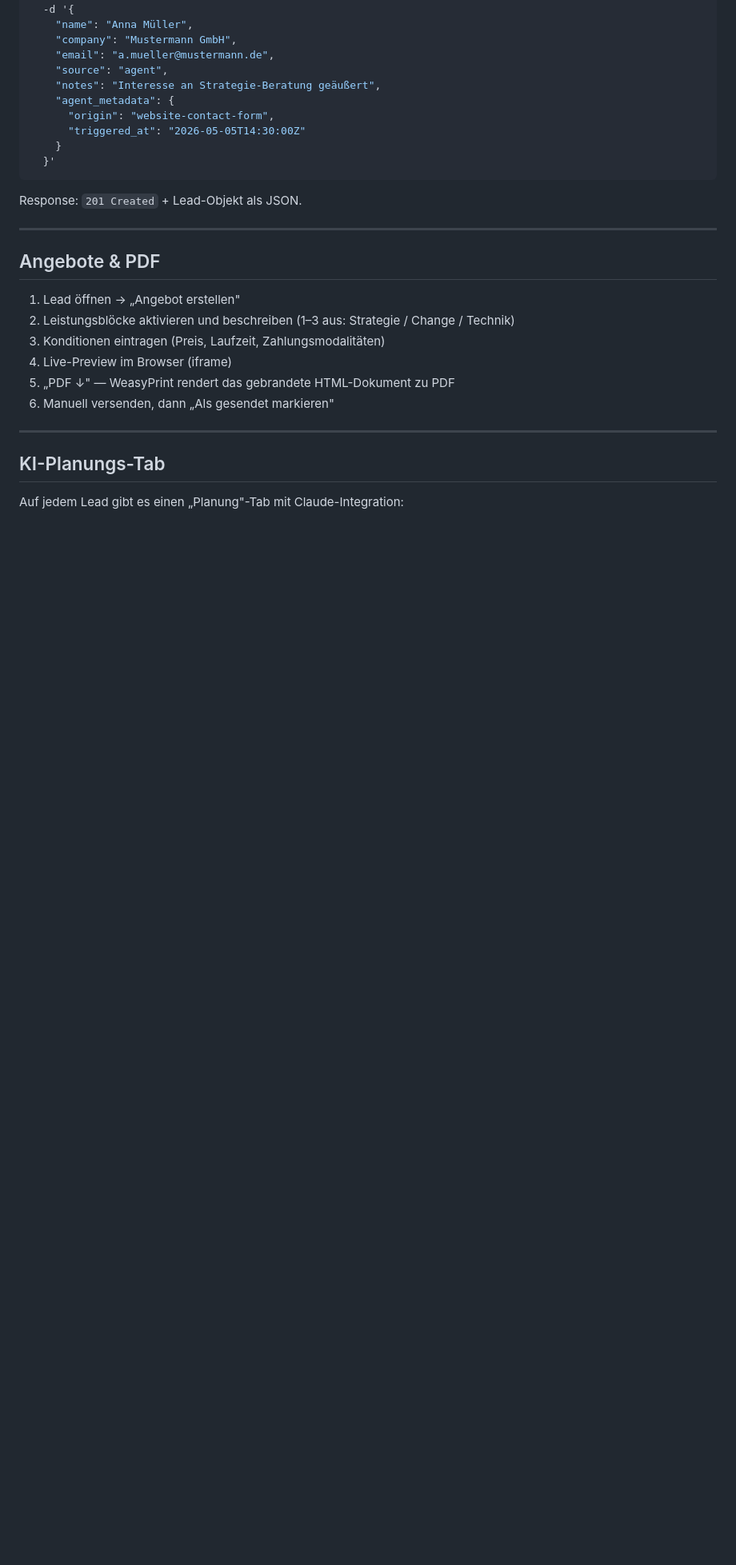
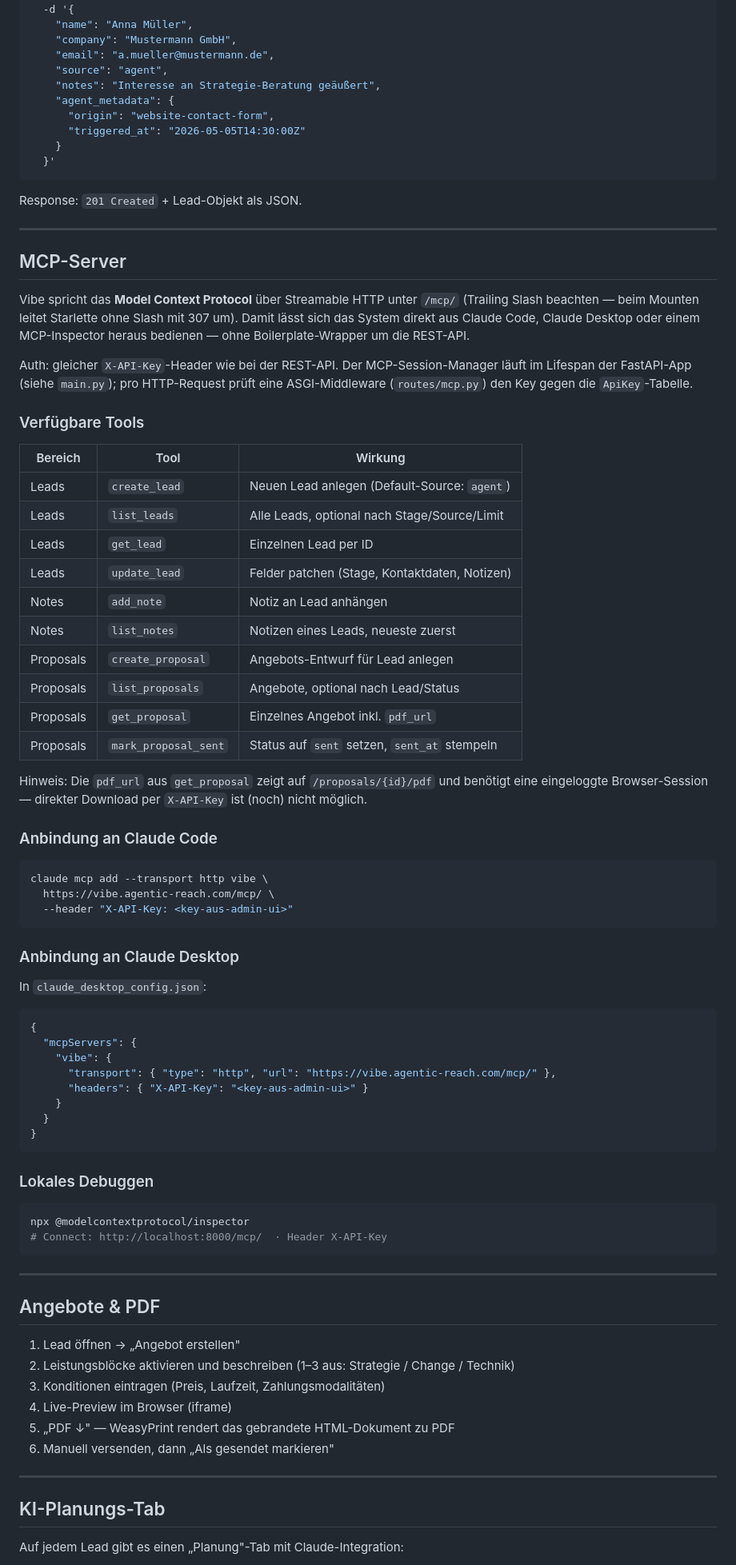
Before and after one commit to ulrichschinz/vibe, a Markdown page: README.md, the part around one of its changes. Shown at 80% size. GitHub-like rendering; blank space fills up the shorter version.

````diff
--- a/README.md
+++ b/README.md
@@ -161,6 +180,61 @@ curl -X POST https://vibe.agentic-reach.com/api/leads \
 ```
 
 Response: `201 Created` + Lead-Objekt als JSON.
+
+---
+
+## MCP-Server
+
+Vibe spricht das **Model Context Protocol** über Streamable HTTP unter `/mcp/` (Trailing Slash beachten — beim Mounten leitet Starlette ohne Slash mit 307 um). Damit lässt sich das System direkt aus Claude Code, Claude Desktop oder einem MCP-Inspector heraus bedienen — ohne Boilerplate-Wrapper um die REST-API.
+
+Auth: gleicher `X-API-Key`-Header wie bei der REST-API. Der MCP-Session-Manager läuft im Lifespan der FastAPI-App (siehe `main.py`); pro HTTP-Request prüft eine ASGI-Middleware (`routes/mcp.py`) den Key gegen die `ApiKey`-Tabelle.
+
+### Verfügbare Tools
+
+| Bereich | Tool | Wirkung |
+|---|---|---|
+| Leads | `create_lead` | Neuen Lead anlegen (Default-Source: `agent`) |
+| Leads | `list_leads` | Alle Leads, optional nach Stage/Source/Limit |
+| Leads | `get_lead` | Einzelnen Lead per ID |
+| Leads | `update_lead` | Felder patchen (Stage, Kontaktdaten, Notizen) |
+| Notes | `add_note` | Notiz an Lead anhängen |
+| Notes | `list_notes` | Notizen eines Leads, neueste zuerst |
+| Proposals | `create_proposal` | Angebots-Entwurf für Lead anlegen |
+| Proposals | `list_proposals` | Angebote, optional nach Lead/Status |
+| Proposals | `get_proposal` | Einzelnes Angebot inkl. `pdf_url` |
+| Proposals | `mark_proposal_sent` | Status auf `sent` setzen, `sent_at` stempeln |
+
+Hinweis: Die `pdf_url` aus `get_proposal` zeigt auf `/proposals/{id}/pdf` und benötigt eine eingeloggte Browser-Session — direkter Download per `X-API-Key` ist (noch) nicht möglich.
+
+### Anbindung an Claude Code
+
+```bash
+claude mcp add --transport http vibe \
+  https://vibe.agentic-reach.com/mcp/ \
+  --header "X-API-Key: <key-aus-admin-ui>"
+```
+
+### Anbindung an Claude Desktop
+
+In `claude_desktop_config.json`:
+
+```json
+{
+  "mcpServers": {
+    "vibe": {
+      "transport": { "type": "http", "url": "https://vibe.agentic-reach.com/mcp/" },
+      "headers": { "X-API-Key": "<key-aus-admin-ui>" }
+    }
+  }
+}
+```
+
+### Lokales Debuggen
+
+```bash
+npx @modelcontextprotocol/inspector
+# Connect: http://localhost:8000/mcp/  · Header X-API-Key
+```
 
 ---
 
````
Also changed, not shown: other parts of README.md (+35 -11 lines).
